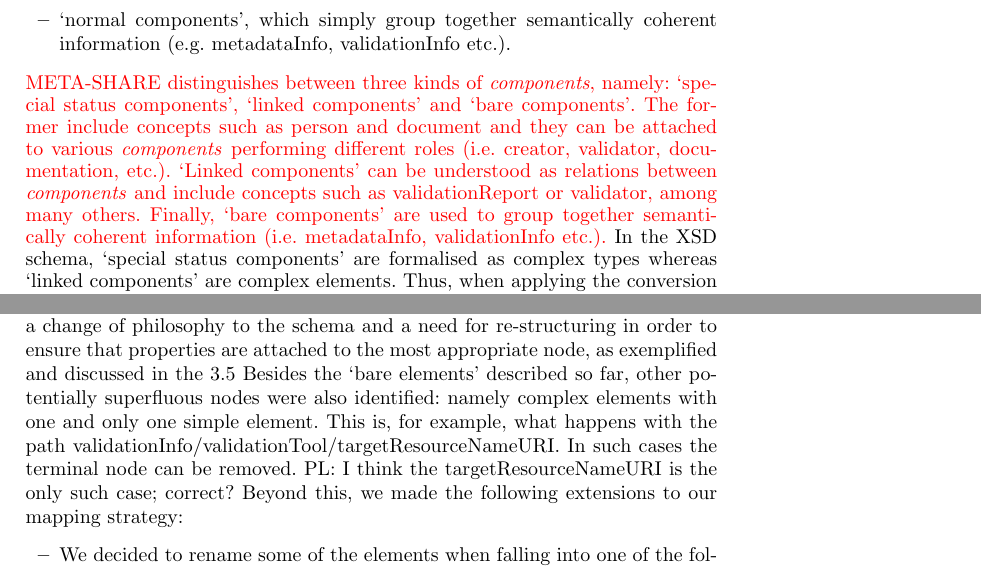
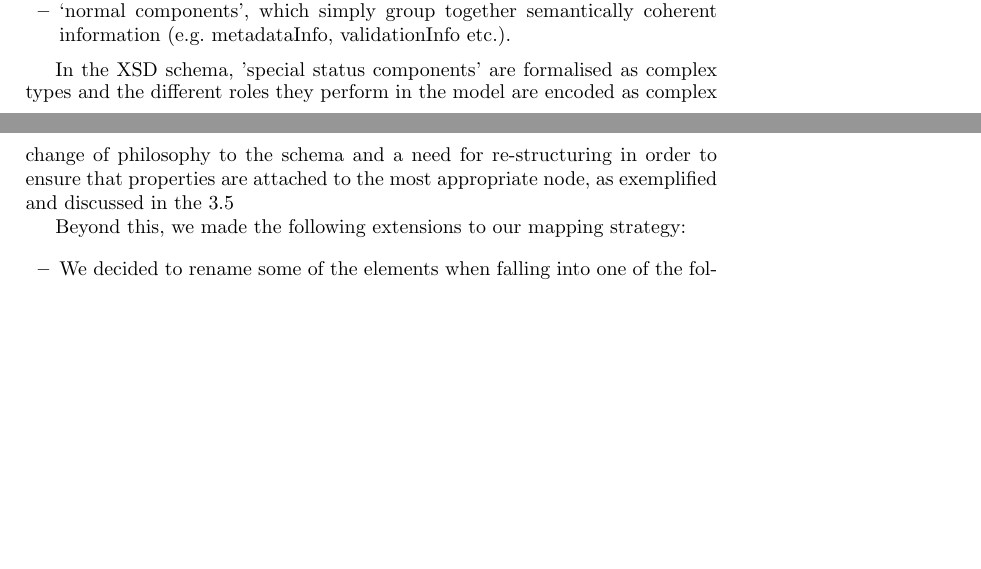
Before and after one commit to jmccrae/metashare-ontology-msw4, a LaTeX thesis (metashare-ontology-msw4.tex): two parts of pages 6 and 7 of 16 before the commit and two parts of pages 5 and 7 of 16 after it, joined at a grey line, cut so that both start at the same text, the shorter picture padded with empty space. Compiled offline with pdfLaTeX.

Commit message:
some changes in section 3.3 (MV)

```diff
--- a/metashare-ontology-msw4.tex
+++ b/metashare-ontology-msw4.tex
@@ -183,19 +180,8 @@
     `documentUnstructured' (allowing for typing in links to or titles of simple readme files){Marta, are these choices the complex elements or linked components? what about contactPerson which is implemented directly as a personInfo?}
 \item `normal components', which simply group together semantically coherent information (e.g. metadataInfo, validationInfo etc.).
 \end{itemize}
-}
-\textcolor{red}{META-SHARE distinguishes between three kinds of
-\emph{components}, namely: `special status components', `linked components' and
-`bare components'. The former include concepts such as person and document and
-they can be attached to various \emph{components} performing different roles
-(i.e. creator, validator, documentation, etc.). `Linked components' can be
-understood as relations between \emph{components} and include concepts such as
-validationReport or validator, among many others. Finally, `bare components' are used to group together semantically coherent information (i.e. metadataInfo, validationInfo etc.).}
-In the XSD schema, `special status components' are formalised as complex types
-whereas `linked components' are complex elements. Thus, when applying the
-conversion rules, the ‘special status components’ become Classes and the ‘linked
-components’ become object properties which correctly captures the semantics
-behind. For `bare components' things are more complex as they are formalised as both complex elements and complex types. This means that the general conversion rule will produce an object property and the corresponding Class which, in most cases, may be unnecessary. For example: in the META-SHARE schema, the resourceInfo node contains a number of elements which organise information into coherent sets~\footnote{We use XPath expressions. Number in brackets shows node’s cardinality.}:
+
+In the XSD schema, 'special status components' are formalised as complex types and the different roles they perform in the model are encoded as complex elements. Thus, for example, the peronInfo type is reused in the schema by a number of complex elements performing different roles (i.e. contactPerson) When applying the conversion rules, the ‘special status components’ have a double mapping: types become Classes and complex elements become object properties which correctly captures the semantics behind. For 'normal components' things are more complex. They are also formalised as both complex elements with complex types. In this case, however, the complex type involved is only tied to a unique element. According to the general conversion rules, 'normal components,  will produce an object property and the corresponding Class which, in most cases, may be unnecessary. For example: in the META-SHARE schema, the resourceInfo node contains a number of elements which organise information into coherent sets~\footnote{We use XPath expressions. Number in brackets shows node’s cardinality.}:
 {\footnotesize
 \begin{verbatim}
 resourceInfo/identificationInfo(1)/...
@@ -227,8 +213,7 @@
 \end{verbatim}}
 Note that such a simplification rule can be applied provided this does not derive in sibling conflicts: promoted nodes may cause naming conflicts in their new axe. Thus, a careful checking is needed in order to avoid possible clashes.
 Interestingly enough, the removal of the superfluous wrapping elements has also led to a change of philosophy to the schema and a need for re-structuring in order to ensure that properties are attached to the most appropriate node, as exemplified and discussed in the \ref{sec:licensing}
-Besides the `bare elements' described so far, other potentially superfluous nodes were also identified: namely complex elements with one and only one simple element. This is, for example, what happens with the path validationInfo/validationTool/targetResourceNameURI. In such cases the terminal node can be removed.
-{PL: I think the targetResourceNameURI is the only such case; correct?}
+
 Beyond this, we made the following extensions to our mapping strategy:
 \begin{itemize}
 \item We decided to rename some of the elements when falling into one of the following categories:
```
Also changed, not shown: metashare-ontology-msw4.pdf, metashare-ontology-msw4.tex (7 more changed lines).
